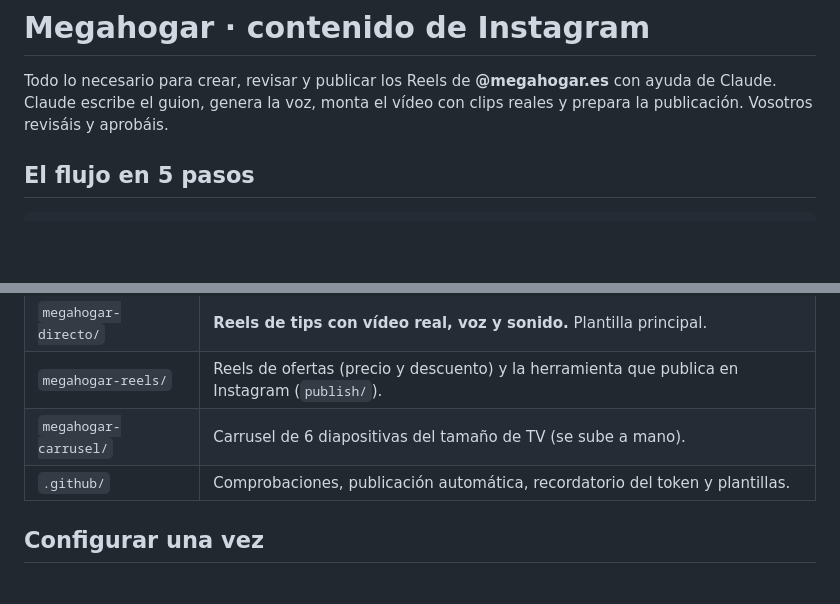
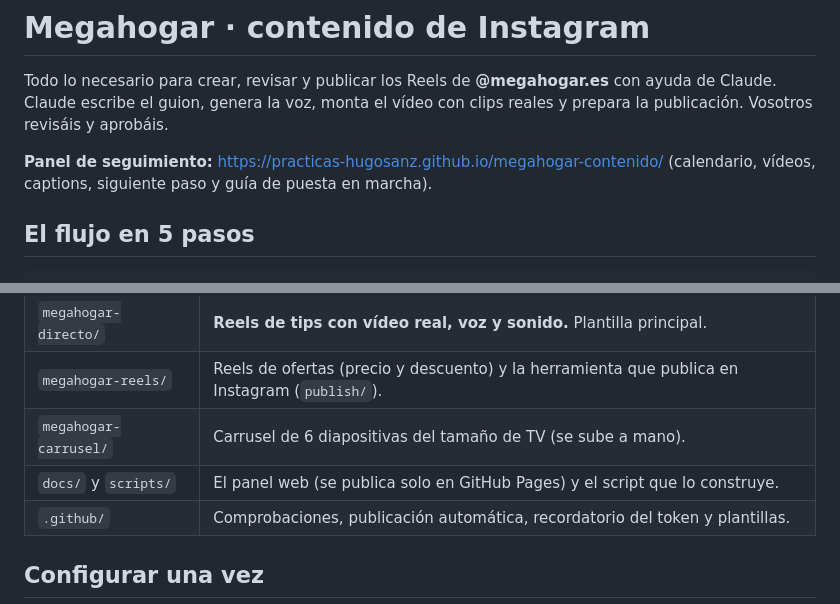
Before and after one commit to practicas-hugosanz/megahogar-contenido, a Markdown page: README.md, 2 parts joined by grey strips. Drawn GitHub-style; blank space fills up the shorter version.

Commit message:
Documenta el panel en el README
Co-Authored-By: Claude Sonnet 5.5 <noreply@anthropic.com>

```diff
--- a/README.md
+++ b/README.md
@@ -2,6 +2,8 @@
 
 Todo lo necesario para crear, revisar y publicar los Reels de **@megahogar.es** con ayuda de Claude.
 Claude escribe el guion, genera la voz, monta el vídeo con clips reales y prepara la publicación. Vosotros revisáis y aprobáis.
+
+**Panel de seguimiento:** https://practicas-hugosanz.github.io/megahogar-contenido/ (calendario, vídeos, captions, siguiente paso y guía de puesta en marcha).
 
 ## El flujo en 5 pasos
 
@@ -33,6 +35,7 @@ Nada se publica sin que alguien lo haya aprobado fusionando el Pull Request.
 | `megahogar-directo/` | **Reels de tips con vídeo real, voz y sonido.** Plantilla principal. |
 | `megahogar-reels/` | Reels de ofertas (precio y descuento) y la herramienta que publica en Instagram (`publish/`). |
 | `megahogar-carrusel/` | Carrusel de 6 diapositivas del tamaño de TV (se sube a mano). |
+| `docs/` y `scripts/` | El panel web (se publica solo en GitHub Pages) y el script que lo construye. |
 | `.github/` | Comprobaciones, publicación automática, recordatorio del token y plantillas. |
 
 ## Configurar una vez
```
Also changed, not shown: CLAUDE.md (+2 -0 lines).
